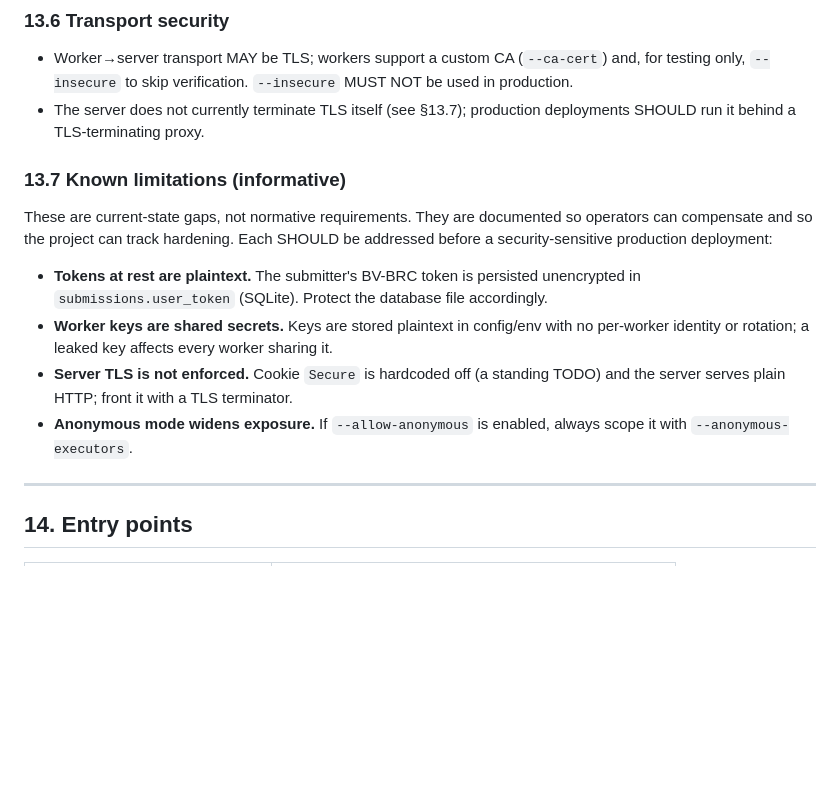
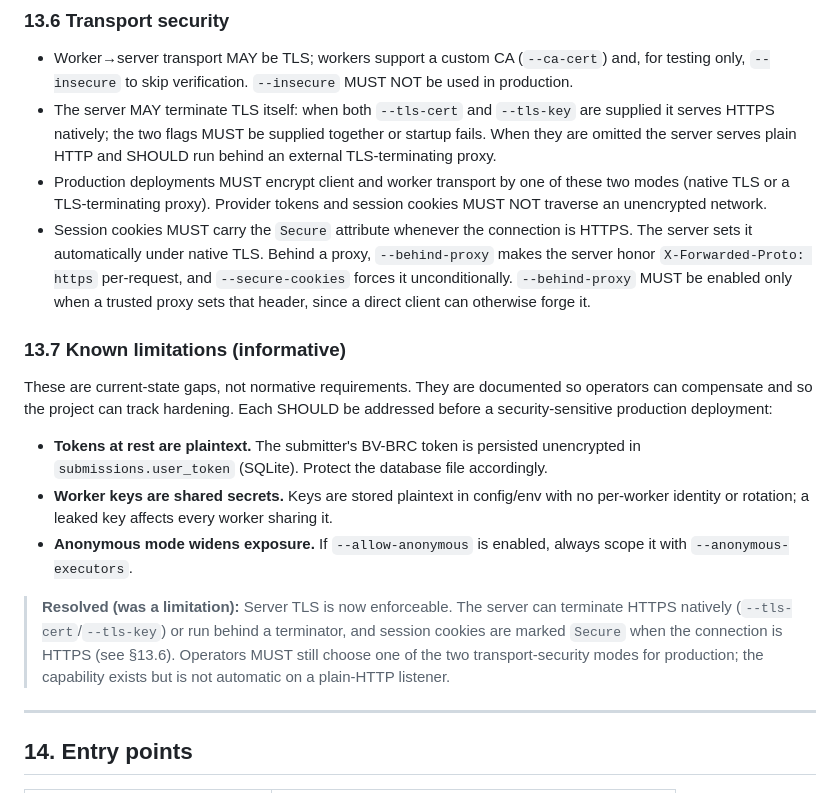
Before and after one commit to wilke/GoWe, a Markdown page: SPECIFICATION.md, the part around one of its changes. GitHub-like rendering; blank space fills up the shorter version.

Commit message:
spec: TLS is now enforceable (§13.6/§13.7)
The server can now terminate TLS natively (--tls-cert/--tls-key) or run
behind a terminator, and marks session cookies Secure when the connection
is HTTPS. Update §13.6 to make native TLS a normative capability and
require encrypted production transport; drop the resolved "Server TLS is
not enforced" limitation from §13.7 and note it as resolved. Bump the spec
version draft-3 → draft-4.

Companion to the implementation in PR #136.

Co-Authored-By: Claude Opus 4.8 <noreply@anthropic.com>

```diff
--- a/SPECIFICATION.md
+++ b/SPECIFICATION.md
@@ -510,8 +510,18 @@ external providers — GoWe stores no user passwords. Rationale for the auth mod
 - Worker→server transport MAY be TLS; workers support a custom CA (`--ca-cert`) and, for
   testing only, `--insecure` to skip verification. `--insecure` MUST NOT be used in
   production.
-- The server does not currently terminate TLS itself (see §13.7); production deployments
-  SHOULD run it behind a TLS-terminating proxy.
+- The server MAY terminate TLS itself: when both `--tls-cert` and `--tls-key` are supplied it
+  serves HTTPS natively; the two flags MUST be supplied together or startup fails. When they
+  are omitted the server serves plain HTTP and SHOULD run behind an external TLS-terminating
+  proxy.
+- Production deployments MUST encrypt client and worker transport by one of these two modes
+  (native TLS or a TLS-terminating proxy). Provider tokens and session cookies MUST NOT
+  traverse an unencrypted network.
+- Session cookies MUST carry the `Secure` attribute whenever the connection is HTTPS. The
+  server sets it automatically under native TLS. Behind a proxy, `--behind-proxy` makes the
+  server honor `X-Forwarded-Proto: https` per-request, and `--secure-cookies` forces it
+  unconditionally. `--behind-proxy` MUST be enabled only when a trusted proxy sets that header,
+  since a direct client can otherwise forge it.
 
 ### 13.7 Known limitations (informative)
 
@@ -523,10 +533,14 @@ security-sensitive production deployment:
   `submissions.user_token` (SQLite). Protect the database file accordingly.
 - **Worker keys are shared secrets.** Keys are stored plaintext in config/env with no
   per-worker identity or rotation; a leaked key affects every worker sharing it.
-- **Server TLS is not enforced.** Cookie `Secure` is hardcoded off (a standing TODO) and the
-  server serves plain HTTP; front it with a TLS terminator.
 - **Anonymous mode widens exposure.** If `--allow-anonymous` is enabled, always scope it with
   `--anonymous-executors`.
+
+> **Resolved (was a limitation):** Server TLS is now enforceable. The server can terminate
+> HTTPS natively (`--tls-cert`/`--tls-key`) or run behind a terminator, and session cookies
+> are marked `Secure` when the connection is HTTPS (see §13.6). Operators MUST still choose one
+> of the two transport-security modes for production; the capability exists but is not
+> automatic on a plain-HTTP listener.
 
 ---
 
```
Also changed, not shown: other parts of SPECIFICATION.md (+1 -1 lines).
